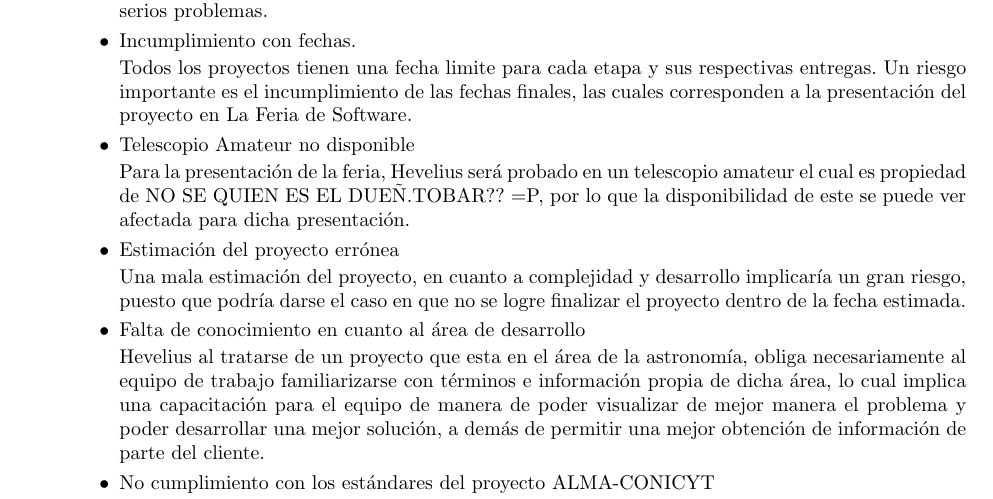
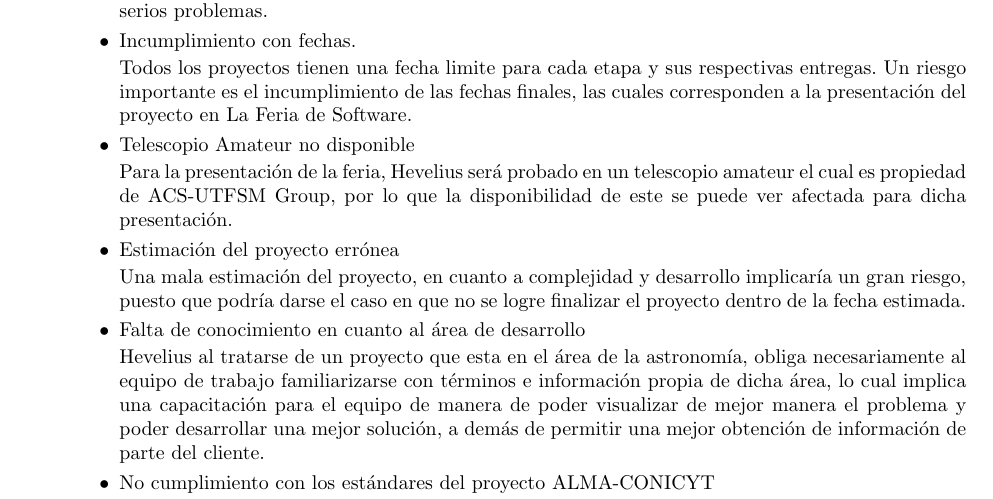
Before and after one commit to javarias/csat, a LaTeX document (Hevelius/docs/plan_proy/plan.tex): part of page 18 of 23, cut so that both start at the same text. Compiled offline with LaTeX, dvips and Ghostscript; the source files are stored in an older character set and shown here as Unicode.

Commit message:
git-svn-id: https://csrg.inf.utfsm.cl/repos/software/CSAT@98 75a0fe40-ac5b-440f-90d5-6af9f3fbf44f

```diff
--- a/Hevelius/docs/plan_proy/plan.tex
+++ b/Hevelius/docs/plan_proy/plan.tex
@@ -664,7 +664,7 @@ Todos los proyectos tienen una fecha limite para cada etapa y sus respectivas en
 
 \item{Telescopio Amateur no disponible}
 
-Para la presentaci\'on de la feria, Hevelius ser\'a probado en un telescopio amateur el cual es propiedad de NO SE QUIEN ES EL DUEÑ.TOBAR?? =P, por lo que la disponibilidad de este se puede ver afectada para dicha presentaci\'on.
+Para la presentaci\'on de la feria, Hevelius ser\'a probado en un telescopio amateur el cual es propiedad de ACS-UTFSM Group, por lo que la disponibilidad de este se puede ver afectada para dicha presentaci\'on.
 
 \item{Estimaci\'on del proyecto err\'onea}
 
```
Also changed, not shown: Hevelius/docs/plan_proy/plan.pdf.
